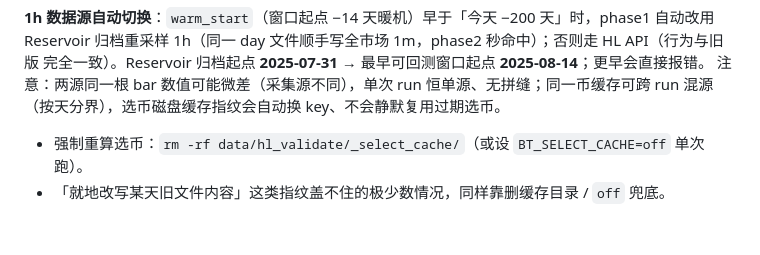
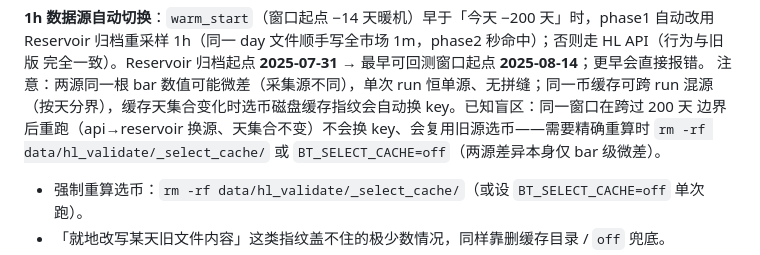
Before and after one commit to jianweiguo0209-max/GridTradeBn, a Markdown page: docs/回测使用文档.md, the part around the change. GitHub-like rendering; blank space fills up the shorter version.

Commit message:
docs(backtest): 修正选币缓存指纹保证措辞（final review M1：同窗口跨源换 key 盲区如实标注）
Co-Authored-By: Claude Fable 5 <noreply@anthropic.com>

```diff
--- a/docs/回测使用文档.md
+++ b/docs/回测使用文档.md
@@ -109,7 +109,9 @@ TZ=Asia/Shanghai .venv/bin/python -m gridtrade.backtest.backtest_run <days> [sim
 Reservoir 归档重采样 1h（同一 day 文件顺手写全市场 1m，phase2 秒命中）；否则走 HL API（行为与旧版
 完全一致）。Reservoir 归档起点 **2025-07-31** → 最早可回测窗口起点 **2025-08-14**；更早会直接报错。
 注意：两源同一根 bar 数值可能微差（采集源不同），单次 run 恒单源、无拼缝；同一币缓存可跨 run 混源
-（按天分界），选币磁盘缓存指纹会自动换 key、不会静默复用过期选币。
+（按天分界），缓存天集合变化时选币磁盘缓存指纹会自动换 key。已知盲区：同一窗口在跨过 200 天
+边界后重跑（api→reservoir 换源、天集合不变）不会换 key、会复用旧源选币——需要精确重算时
+`rm -rf data/hl_validate/_select_cache/` 或 `BT_SELECT_CACHE=off`（两源差异本身仅 bar 级微差）。
 
 - 强制重算选币：`rm -rf data/hl_validate/_select_cache/`（或设 `BT_SELECT_CACHE=off` 单次跑）。
 - 「就地改写某天旧文件内容」这类指纹盖不住的极少数情况，同样靠删缓存目录 / `off` 兜底。
```
Also changed, not shown: docs/STATUS.md (+1 -1 lines).
